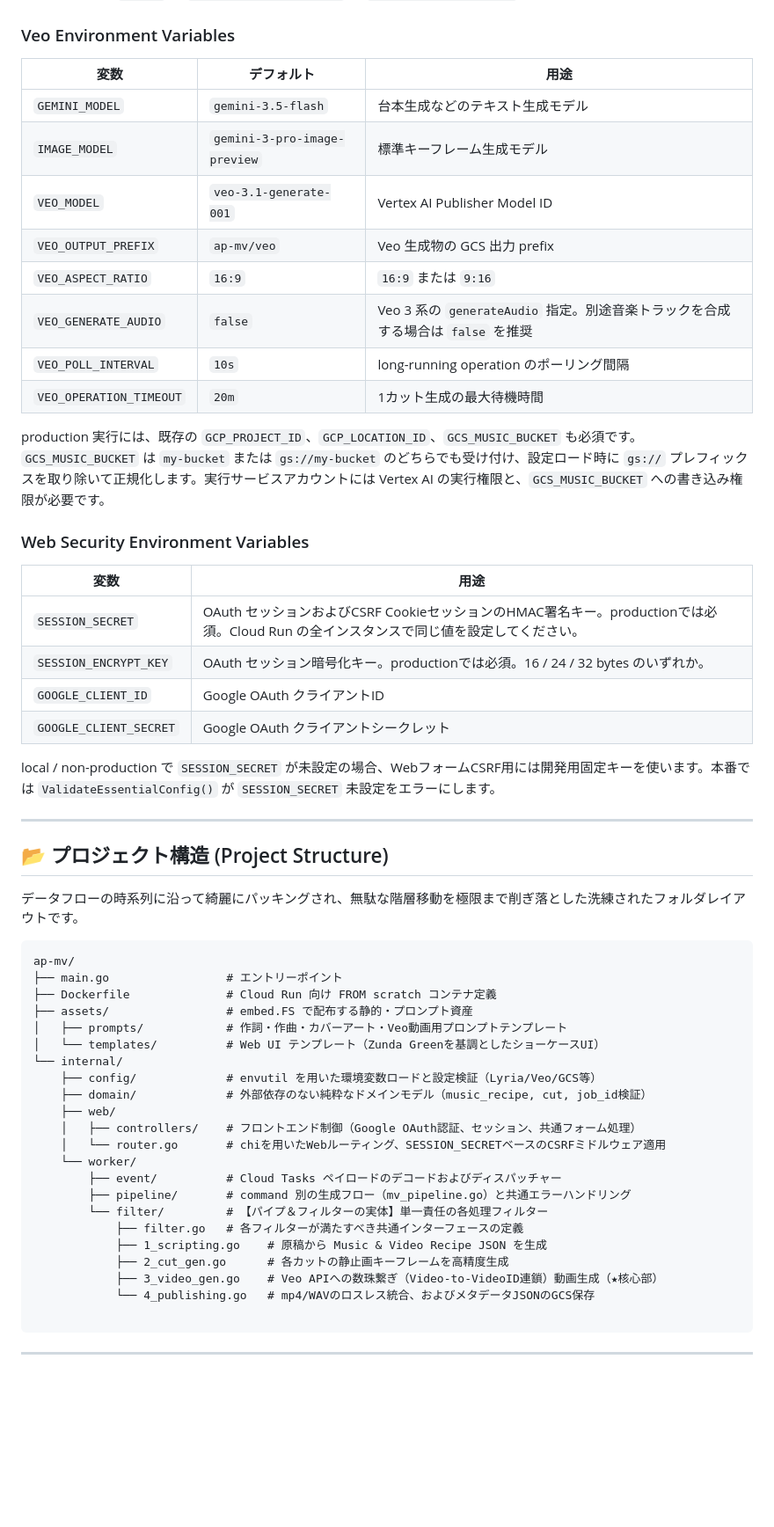
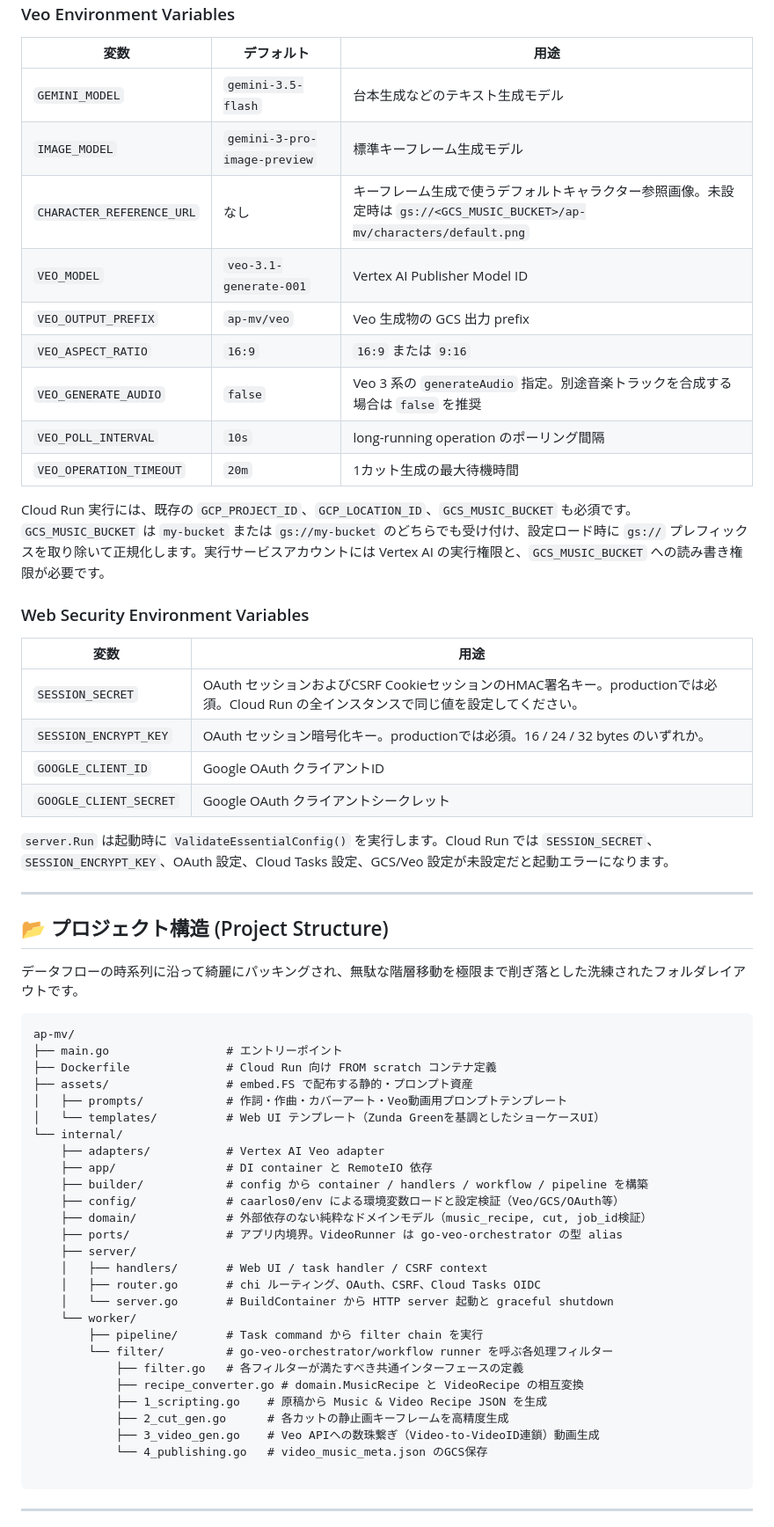
Before and after one commit to shouni/ap-mv, a Markdown page: README.md, the part around one of its changes. Shown at 88% size. Drawn GitHub-style; blank space fills up the shorter version.

````diff
--- a/README.md
+++ b/README.md
@@ -82,6 +80,7 @@ production では `internal/adapters.VertexVeoRunner` を DI します。local /
 | --- | --- | --- |
 | `GEMINI_MODEL` | `gemini-3.5-flash` | 台本生成などのテキスト生成モデル |
 | `IMAGE_MODEL` | `gemini-3-pro-image-preview` | 標準キーフレーム生成モデル |
+| `CHARACTER_REFERENCE_URL` | なし | キーフレーム生成で使うデフォルトキャラクター参照画像。未設定時は `gs://<GCS_MUSIC_BUCKET>/ap-mv/characters/default.png` |
 | `VEO_MODEL` | `veo-3.1-generate-001` | Vertex AI Publisher Model ID |
 | `VEO_OUTPUT_PREFIX` | `ap-mv/veo` | Veo 生成物の GCS 出力 prefix |
 | `VEO_ASPECT_RATIO` | `16:9` | `16:9` または `9:16` |
@@ -89,7 +88,7 @@ production では `internal/adapters.VertexVeoRunner` を DI します。local /
 | `VEO_POLL_INTERVAL` | `10s` | long-running operation のポーリング間隔 |
 | `VEO_OPERATION_TIMEOUT` | `20m` | 1カット生成の最大待機時間 |
 
-production 実行には、既存の `GCP_PROJECT_ID`、`GCP_LOCATION_ID`、`GCS_MUSIC_BUCKET` も必須です。`GCS_MUSIC_BUCKET` は `my-bucket` または `gs://my-bucket` のどちらでも受け付け、設定ロード時に `gs://` プレフィックスを取り除いて正規化します。実行サービスアカウントには Vertex AI の実行権限と、`GCS_MUSIC_BUCKET` への書き込み権限が必要です。
+Cloud Run 実行には、既存の `GCP_PROJECT_ID`、`GCP_LOCATION_ID`、`GCS_MUSIC_BUCKET` も必須です。`GCS_MUSIC_BUCKET` は `my-bucket` または `gs://my-bucket` のどちらでも受け付け、設定ロード時に `gs://` プレフィックスを取り除いて正規化します。実行サービスアカウントには Vertex AI の実行権限と、`GCS_MUSIC_BUCKET` への読み書き権限が必要です。
 
 ### Web Security Environment Variables
 
@@ -100,7 +99,7 @@ production 実行には、既存の `GCP_PROJECT_ID`、`GCP_LOCATION_ID`、`GCS_
 | `GOOGLE_CLIENT_ID` | Google OAuth クライアントID |
 | `GOOGLE_CLIENT_SECRET` | Google OAuth クライアントシークレット |
 
-local / non-production で `SESSION_SECRET` が未設定の場合、WebフォームCSRF用には開発用固定キーを使います。本番では `ValidateEssentialConfig()` が `SESSION_SECRET` 未設定をエラーにします。
+`server.Run` は起動時に `ValidateEssentialConfig()` を実行します。Cloud Run では `SESSION_SECRET`、`SESSION_ENCRYPT_KEY`、OAuth 設定、Cloud Tasks 設定、GCS/Veo 設定が未設定だと起動エラーになります。
 
 ---
 
@@ -116,20 +115,25 @@ ap-mv/
 │   ├── prompts/            # 作詞・作曲・カバーアート・Veo動画用プロンプトテンプレート
 │   └── templates/          # Web UI テンプレート（Zunda Greenを基調としたショーケースUI）
 └── internal/
-    ├── config/             # envutil を用いた環境変数ロードと設定検証（Lyria/Veo/GCS等）
+    ├── adapters/           # Vertex AI Veo adapter
+    ├── app/                # DI container と RemoteIO 依存
+    ├── builder/            # config から container / handlers / workflow / pipeline を構築
+    ├── config/             # caarlos0/env による環境変数ロードと設定検証（Veo/GCS/OAuth等）
     ├── domain/             # 外部依存のない純粋なドメインモデル（music_recipe, cut, job_id検証）
-    ├── web/
-    │   ├── controllers/    # フロントエンド制御（Google OAuth認証、セッション、共通フォーム処理）
-    │   └── router.go       # chiを用いたWebルーティング、SESSION_SECRETベースのCSRFミドルウェア適用
+    ├── ports/              # アプリ内境界。VideoRunner は go-veo-orchestrator の型 alias
+    ├── server/
+    │   ├── handlers/       # Web UI / task handler / CSRF context
+    │   ├── router.go       # chi ルーティング、OAuth、CSRF、Cloud Tasks OIDC
+    │   └── server.go       # BuildContainer から HTTP server 起動と graceful shutdown
     └── worker/
-        ├── event/          # Cloud Tasks ペイロードのデコードおよびディスパッチャー
-        ├── pipeline/       # command 別の生成フロー（mv_pipeline.go）と共通エラーハンドリング
-        └── filter/         # 【パイプ＆フィルターの実体】単一責任の各処理フィルター
+        ├── pipeline/       # Task command から filter chain を実行
+        └── filter/         # go-veo-orchestrator/workflow runner を呼ぶ各処理フィルター
             ├── filter.go   # 各フィルターが満たすべき共通インターフェースの定義
+            ├── recipe_converter.go # domain.MusicRecipe と VideoRecipe の相互変換
             ├── 1_scripting.go    # 原稿から Music & Video Recipe JSON を生成
             ├── 2_cut_gen.go      # 各カットの静止画キーフレームを高精度生成
-            ├── 3_video_gen.go    # Veo APIへの数珠繋ぎ（Video-to-VideoID連鎖）動画生成（★核心部）
-            └── 4_publishing.go   # mp4/WAVのロスレス統合、およびメタデータJSONのGCS保存
+            ├── 3_video_gen.go    # Veo APIへの数珠繋ぎ（Video-to-VideoID連鎖）動画生成
+            └── 4_publishing.go   # video_music_meta.json のGCS保存
 
 ```
 
````
Also changed, not shown: other parts of README.md (+33 -47 lines).
